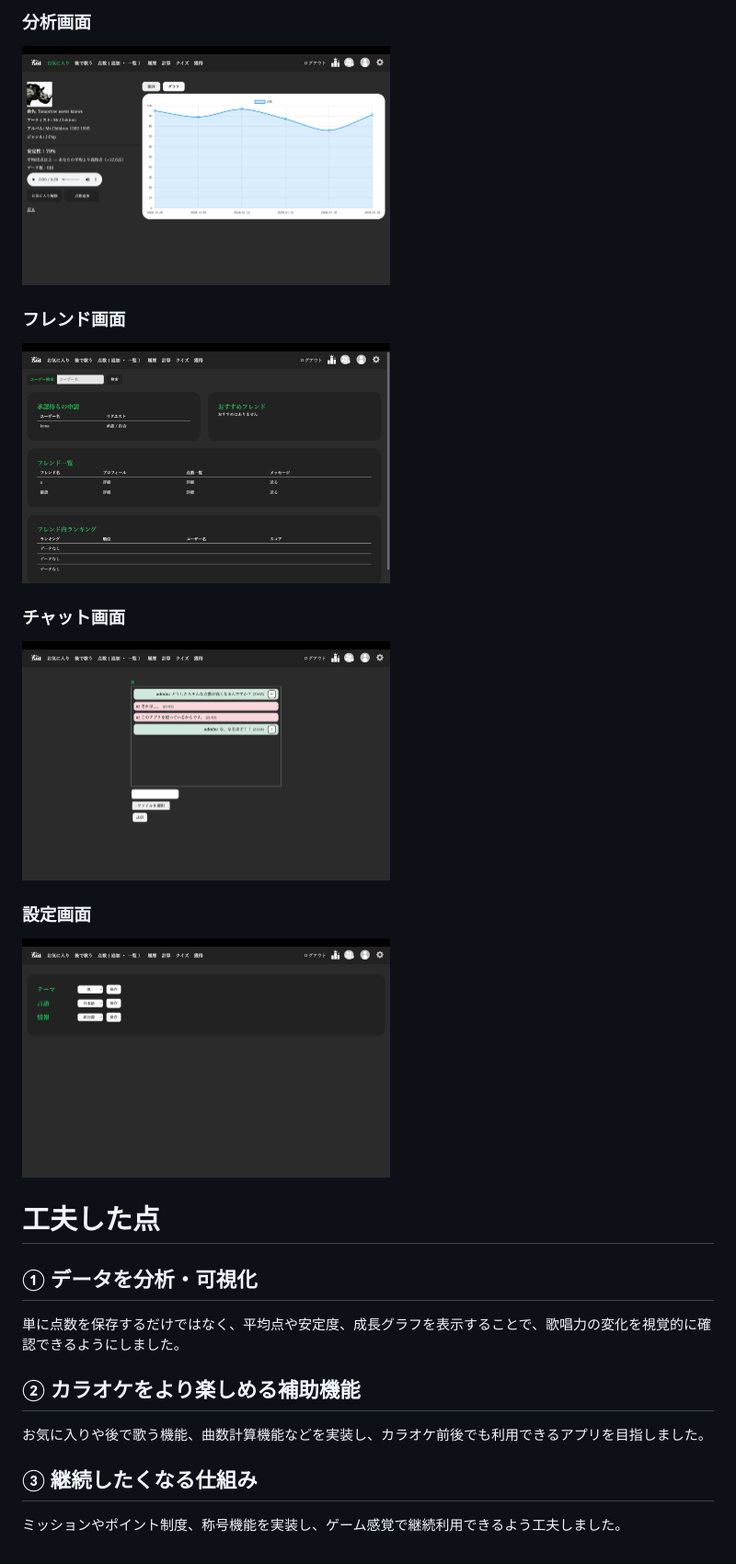
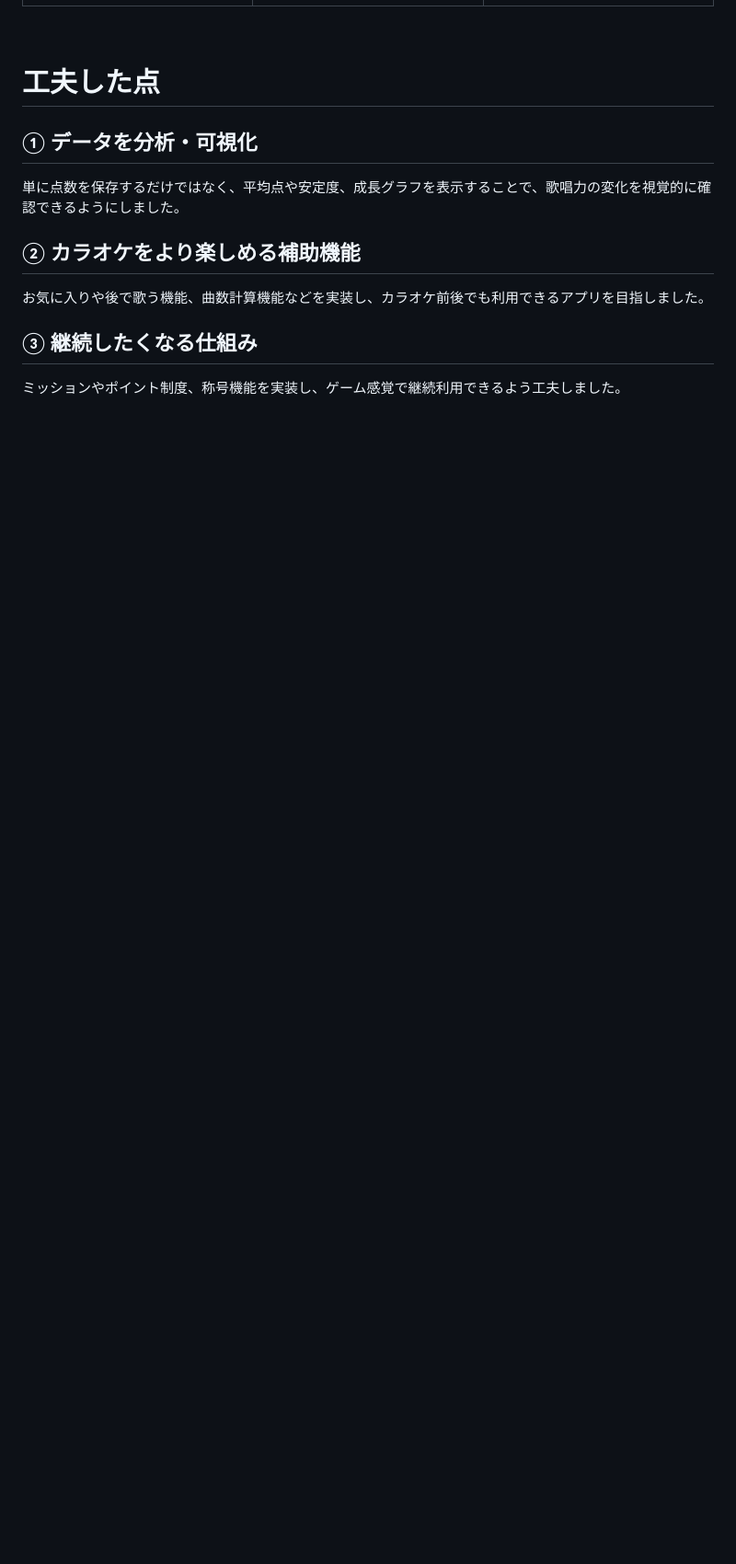
Before and after one commit to ayato-h/2025-KaraokeRecord, a Markdown page: README.md, the part around the change printed below. Shown: that part at 92% size. Drawn GitHub-style; blank space fills up the shorter version.

```diff
--- a/README.md
+++ b/README.md
@@ -246,15 +250,4 @@ PostgreSQL
 
-### 分析画面
-<img src="docs/images/analysis.png" width="400">
-
-### フレンド画面
-<img src="docs/images/friends.png" width="400">
-
-### チャット画面
-<img src="docs/images/chat.png" width="400">
-
-### 設定画面
-<img src="docs/images/settings.png" width="400">
 
 <br>
 
```
Also changed, not shown: other parts of README.md (+12 -8 lines), docs/images/account.png (added), docs/images/calc.png (added), docs/images/history.png (added), docs/images/quiz.png (added).
